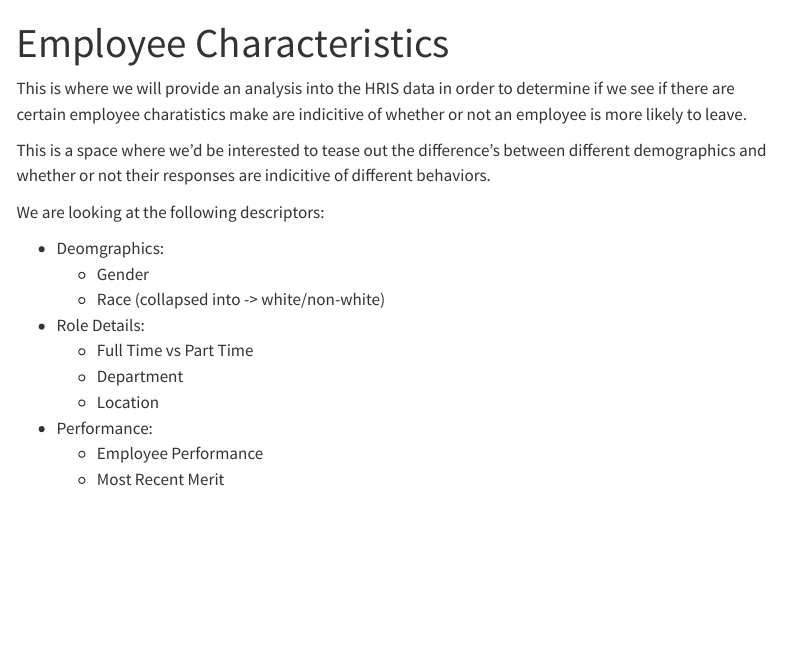
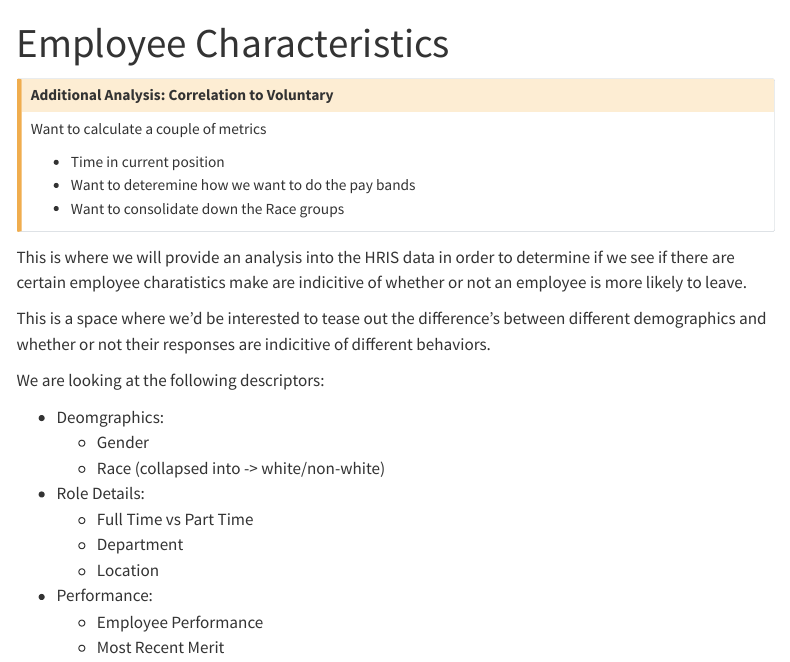
Before and after one commit to phildwalker/jackson-turnover, a Quarto document (employee-char.qmd): the page in a window 1100 px wide, from its top. Rendered offline with R 4.5, knitr and Pandoc in place of Quarto, with nearby package versions; menus at the side of the page are left out.

Commit message:
changed the callout boxes for additional analysis

```diff
--- a/employee-char.qmd
+++ b/employee-char.qmd
@@ -5,6 +5,18 @@ format:
     fig-width: 8
     fig-height: 6
 ---
+
+
+::: {.callout-caution collapse="true"}
+## Additional Analysis: Correlation to Voluntary
+
+Want to calculate a couple of metrics
+
+* Time in current position
+* Want to deteremine how we want to do the pay bands
+* Want to consolidate down the Race groups
+
+:::
 
 This is where we will provide an analysis into the HRIS data in order to determine if we see if there are certain employee charatistics make are indicitive of whether or not an employee is more likely to leave.
 
```
Also changed, not shown: survey.qmd (+12 -0 lines), turnover.qmd (+1 -1 lines), .quarto/idx/survey.qmd.json, .quarto/idx/turnover.qmd.json, 7 other files.
